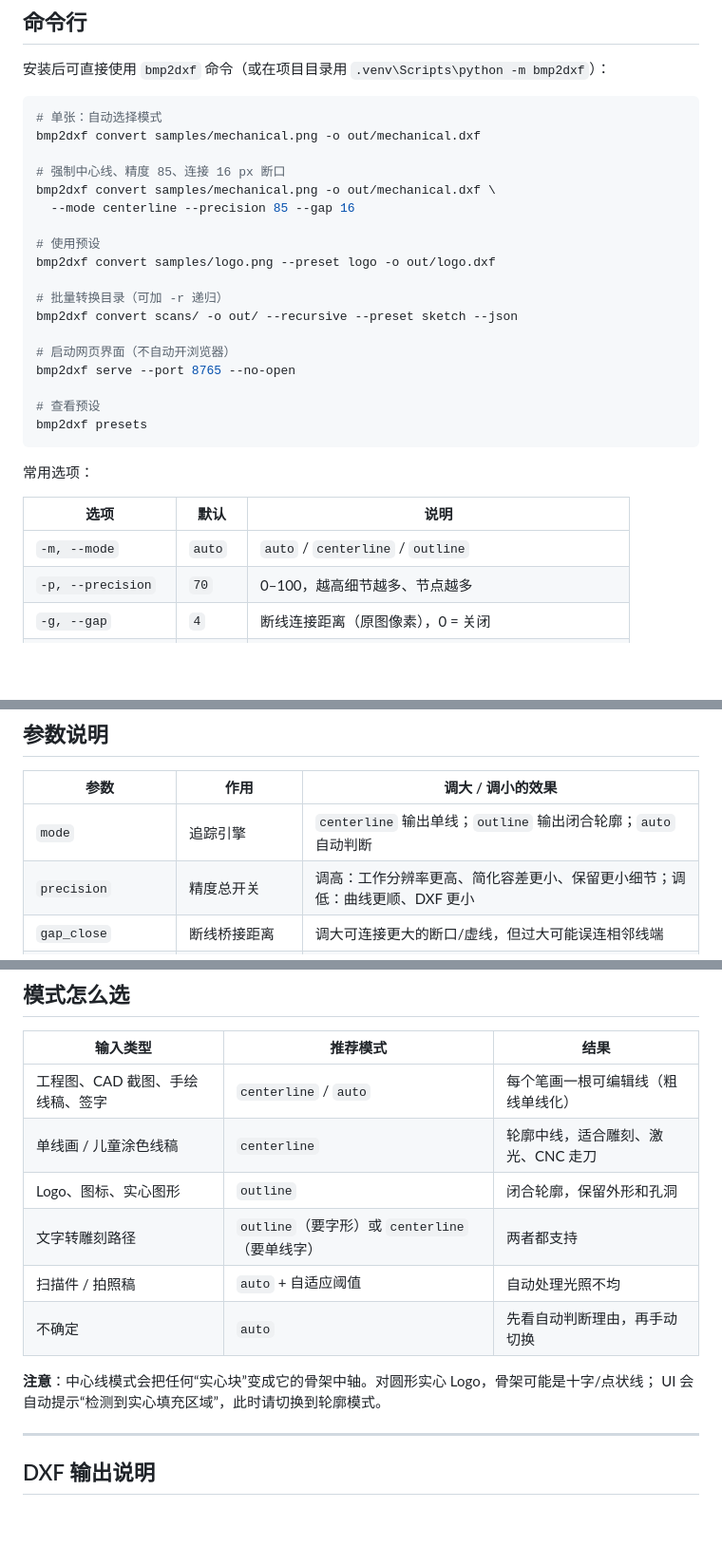
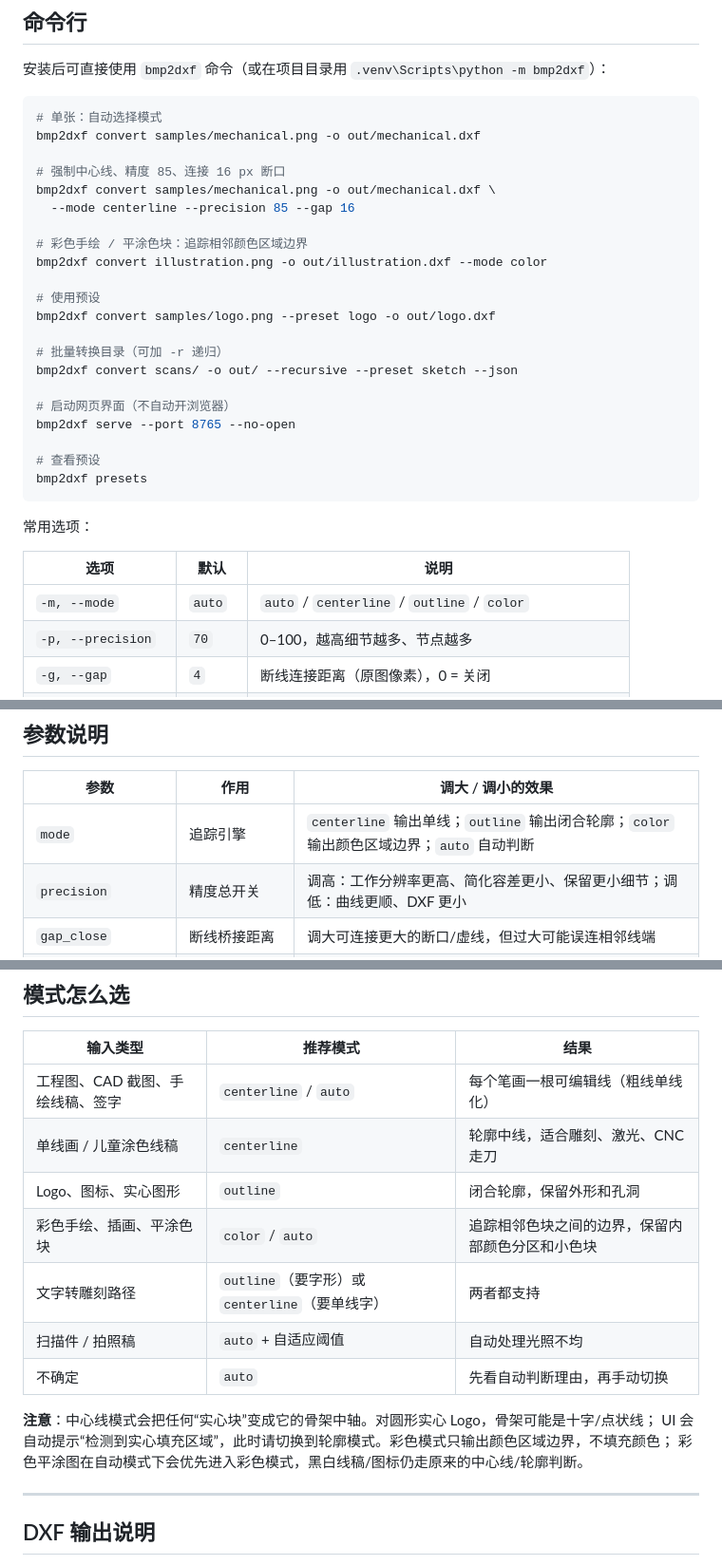
Before and after one commit to CreationTV/bmp2dxf, a Markdown page: README.md, 3 parts joined by grey strips. Shown at 95% size. Drawn GitHub-style; blank space fills up the shorter version.

Commit message:
feat: add colour-boundary mode for flat colour artwork

```diff
--- a/README.md
+++ b/README.md
@@ -135,6 +139,9 @@ bmp2dxf convert samples/mechanical.png -o out/mechanical.dxf
 bmp2dxf convert samples/mechanical.png -o out/mechanical.dxf \
   --mode centerline --precision 85 --gap 16
 
+# 彩色手绘 / 平涂色块：追踪相邻颜色区域边界
+bmp2dxf convert illustration.png -o out/illustration.dxf --mode color
+
 # 使用预设
 bmp2dxf convert samples/logo.png --preset logo -o out/logo.dxf
 
@@ -152,7 +159,7 @@ bmp2dxf presets
 
 | 选项 | 默认 | 说明 |
 | --- | --- | --- |
-| `-m, --mode` | `auto` | `auto` / `centerline` / `outline` |
+| `-m, --mode` | `auto` | `auto` / `centerline` / `outline` / `color` |
 | `-p, --precision` | `70` | 0–100，越高细节越多、节点越多 |
 | `-g, --gap` | `4` | 断线连接距离（原图像素），0 = 关闭 |
 | `--smoothing` | `55` | 0–100 平滑强度，拐角会自动保留 |
@@ -203,7 +210,7 @@ open("preview.svg", "w", encoding="utf-8").write(to_svg(result))
 
 | 参数 | 作用 | 调大 / 调小的效果 |
 | --- | --- | --- |
-| `mode` | 追踪引擎 | `centerline` 输出单线；`outline` 输出闭合轮廓；`auto` 自动判断 |
+| `mode` | 追踪引擎 | `centerline` 输出单线；`outline` 输出闭合轮廓；`color` 输出颜色区域边界；`auto` 自动判断 |
 | `precision` | 精度总开关 | 调高：工作分辨率更高、简化容差更小、保留更小细节；调低：曲线更顺、DXF 更小 |
 | `gap_close` | 断线桥接距离 | 调大可连接更大的断口/虚线，但过大可能误连相邻线端 |
 | `smoothing` | 平滑强度 | 调高更顺滑；真实尖角由 `corner_angle` 自动保护 |
@@ -231,12 +238,14 @@ open("preview.svg", "w", encoding="utf-8").write(to_svg(result))
 | 工程图、CAD 截图、手绘线稿、签字 | `centerline` / `auto` | 每个笔画一根可编辑线（粗线单线化） |
 | 单线画 / 儿童涂色线稿 | `centerline` | 轮廓中线，适合雕刻、激光、CNC 走刀 |
 | Logo、图标、实心图形 | `outline` | 闭合轮廓，保留外形和孔洞 |
+| 彩色手绘、插画、平涂色块 | `color` / `auto` | 追踪相邻色块之间的边界，保留内部颜色分区和小色块 |
 | 文字转雕刻路径 | `outline`（要字形）或 `centerline`（要单线字） | 两者都支持 |
 | 扫描件 / 拍照稿 | `auto` + 自适应阈值 | 自动处理光照不均 |
 | 不确定 | `auto` | 先看自动判断理由，再手动切换 |
 
 **注意**：中心线模式会把任何“实心块”变成它的骨架中轴。对圆形实心 Logo，骨架可能是十字/点状线；
-UI 会自动提示“检测到实心填充区域”，此时请切换到轮廓模式。
+UI 会自动提示“检测到实心填充区域”，此时请切换到轮廓模式。彩色模式只输出颜色区域边界，不填充颜色；
+彩色平涂图在自动模式下会优先进入彩色模式，黑白线稿/图标仍走原来的中心线/轮廓判断。
 
 ---
 
```
Also changed, not shown: other parts of README.md (+21 -8 lines), docs/algorithm.md (+55 -15 lines), docs/images/webui_color.png (added), docs/images/webui_home.png, docs/images/webui_vector.png, 11 other files.
